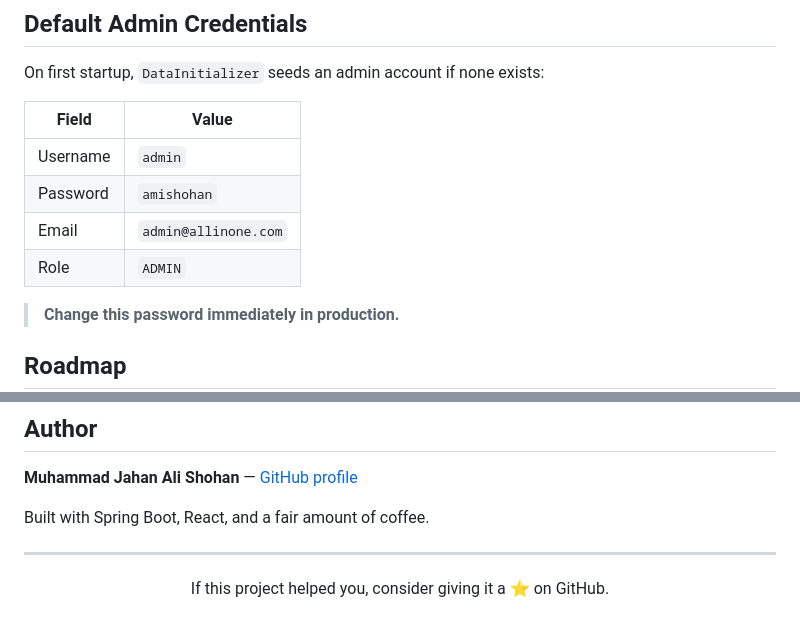
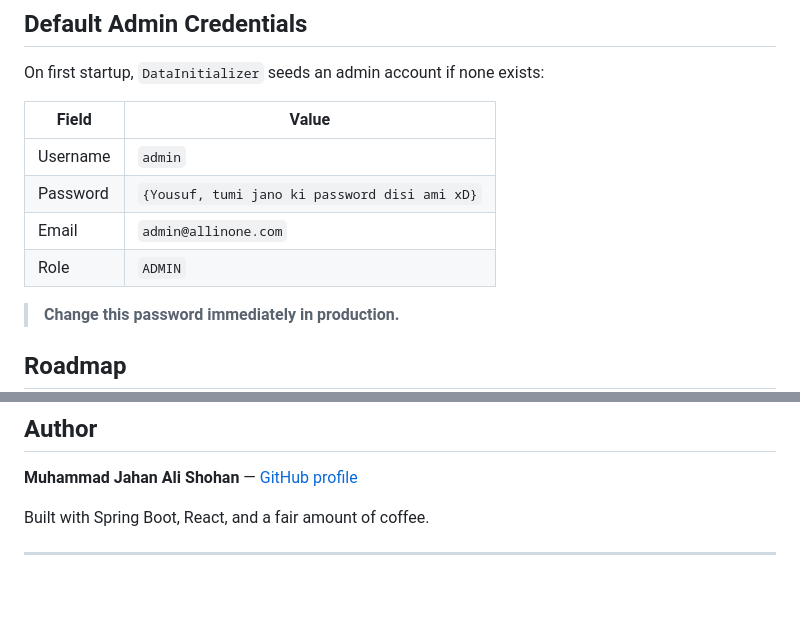
Before and after one commit to mjashohan/all-in-one, a Markdown page: Readme.md, 2 parts joined by grey strips. Drawn GitHub-style; blank space fills up the shorter version.

Commit message:
update: Readme file update

```diff
--- a/Readme.md
+++ b/Readme.md
@@ -278,12 +278,12 @@ Authorization: Bearer <your-jwt-token>
 
 On first startup, `DataInitializer` seeds an admin account if none exists:
 
-| Field | Value |
-| --- | --- |
-| Username | `admin` |
-| Password | `amishohan` |
-| Email | `admin@allinone.com` |
-| Role | `ADMIN` |
+| Field    | Value                                         |
+|----------|-----------------------------------------------|
+| Username | `admin`                                       |
+| Password | `{Yousuf, tumi jano ki password disi ami xD}` |
+| Email    | `admin@allinone.com`                          |
+| Role     | `ADMIN`                                       |
 
 > **Change this password immediately in production.**
 
@@ -313,9 +313,3 @@ This project is licensed under the MIT License — feel free to use it as a star
 Built with Spring Boot, React, and a fair amount of coffee.
 
 ---
-
-<div align="center">
-
-If this project helped you, consider giving it a ⭐ on GitHub.
-
-</div>
```
Also changed, not shown: other parts of Readme.md (+1 -1 lines).
